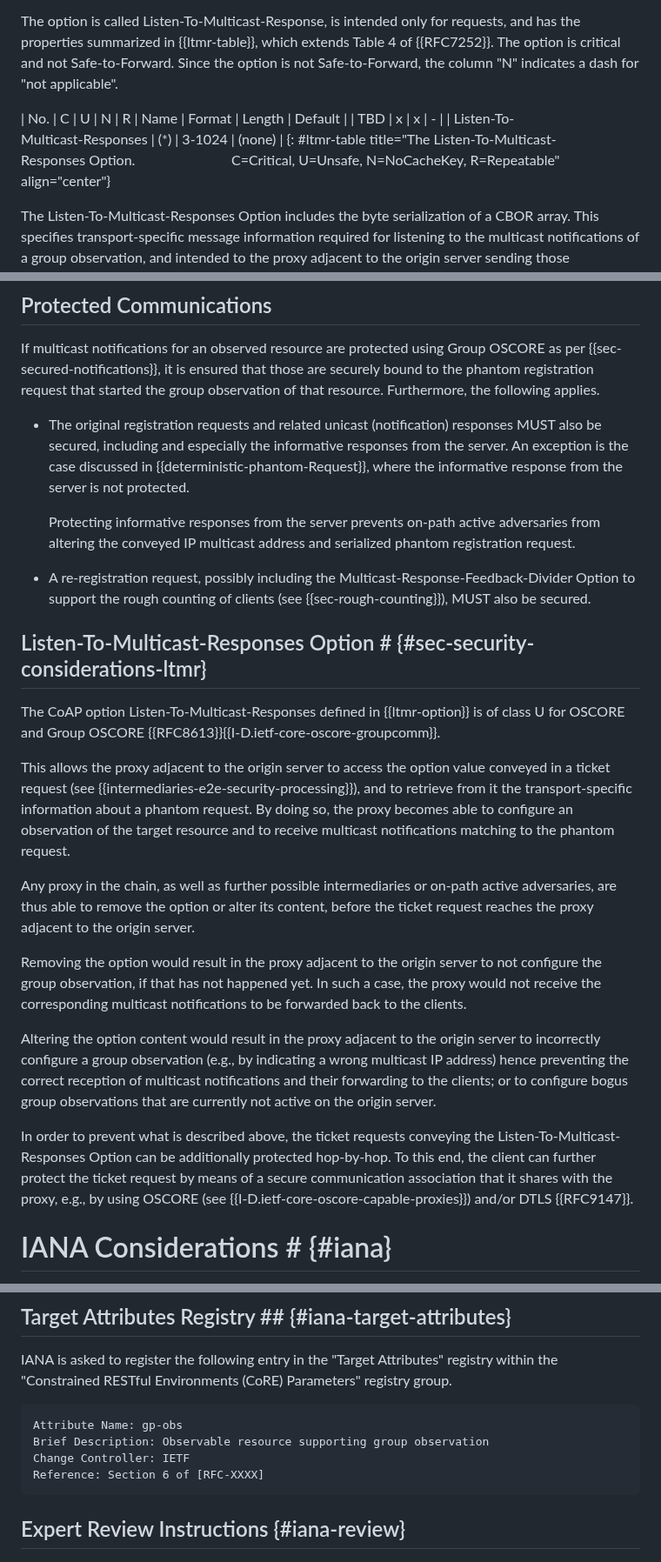
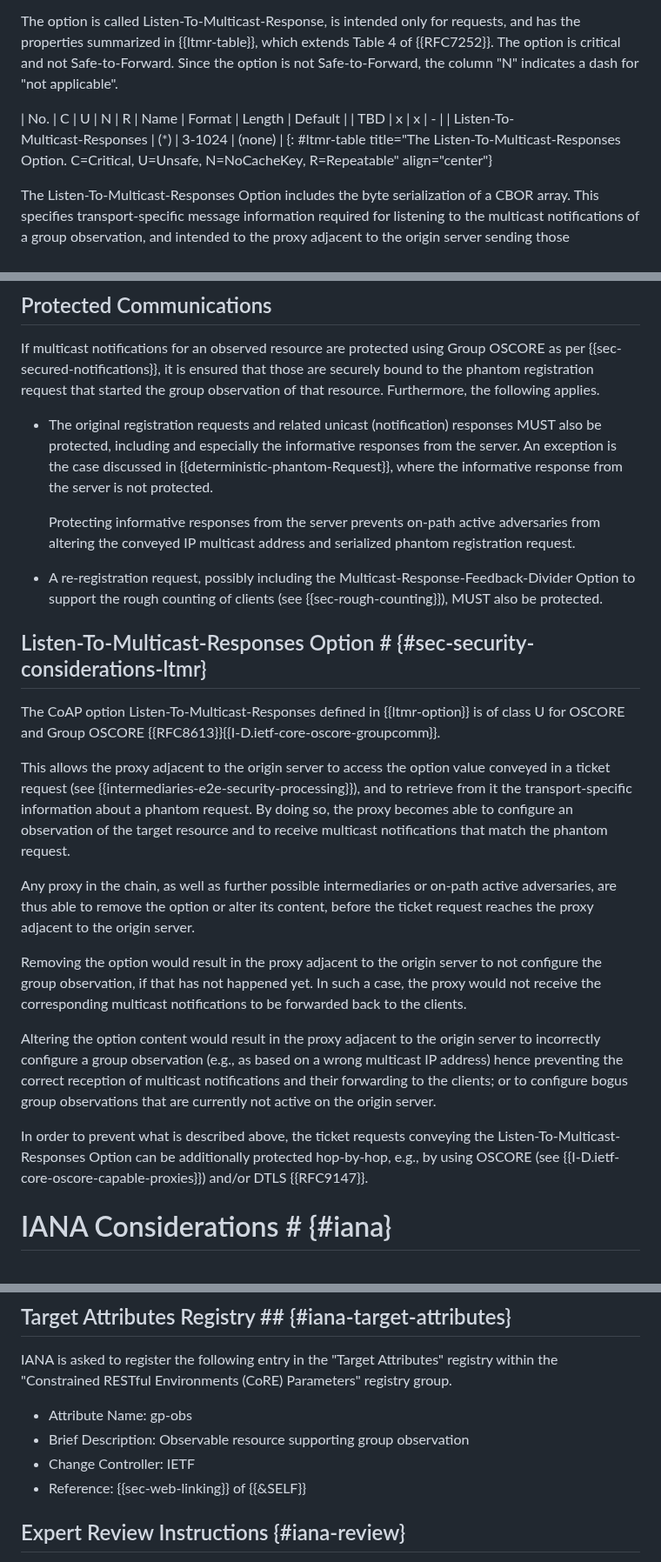
Before and after one commit to core-wg/observe-multicast-notifications, a Markdown page: draft-ietf-core-observe-multicast-notifications.md, 3 parts joined by grey strips. Shown at 87% size. Drawn GitHub-style.

```diff
--- a/draft-ietf-core-observe-multicast-notifications.md
+++ b/draft-ietf-core-observe-multicast-notifications.md
@@ -1103,10 +1111,7 @@ The option is called Listen-To-Multicast-Response, is intended only for requests
 
 | No.  | C | U | N | R | Name                              | Format | Length | Default |
 | TBD  | x | x | - |   | Listen-To-<br>Multicast-Responses | (*)    | 3-1024 | (none)  |
-{: #ltmr-table title="The&nbsp;Listen-To-Multicast-Responses&nbsp;Option.
-&nbsp;&nbsp;&nbsp;&nbsp;&nbsp;&nbsp;&nbsp;&nbsp;&nbsp;&nbsp;&nbsp;&nbsp;
-&nbsp;&nbsp;&nbsp;&nbsp;&nbsp;&nbsp;&nbsp;&nbsp;&nbsp;&nbsp;&nbsp;&nbsp;
-C=Critical, U=Unsafe, N=NoCacheKey, R=Repeatable" align="center"}
+{: #ltmr-table title="The Listen-To-Multicast-Responses Option. C=Critical, U=Unsafe, N=NoCacheKey, R=Repeatable" align="center"}
 
 The Listen-To-Multicast-Responses Option includes the byte serialization of a CBOR array. This specifies transport-specific message information required for listening to the multicast notifications of a group observation, and intended to the proxy adjacent to the origin server sending those notifications. In particular, the serialized CBOR array has the same format specified in {{sssec-transport-specific-encoding}} for the 'tp_info' parameter of the informative response defined in {{ssec-server-side-informative}}.
 
@@ -1214,25 +1219,25 @@ If the method defined in {{sec-rough-counting}} is used, the server SHOULD NOT s
 
 If multicast notifications for an observed resource are protected using Group OSCORE as per {{sec-secured-notifications}}, it is ensured that those are securely bound to the phantom registration request that started the group observation of that resource. Furthermore, the following applies.
 
-* The original registration requests and related unicast (notification) responses MUST also be secured, including and especially the informative responses from the server. An exception is the case discussed in {{deterministic-phantom-Request}}, where the informative response from the server is not protected.
+* The original registration requests and related unicast (notification) responses MUST also be protected, including and especially the informative responses from the server. An exception is the case discussed in {{deterministic-phantom-Request}}, where the informative response from the server is not protected.
 
   Protecting informative responses from the server prevents on-path active adversaries from altering the conveyed IP multicast address and serialized phantom registration request.
 
-* A re-registration request, possibly including the Multicast-Response-Feedback-Divider Option to support the rough counting of clients (see {{sec-rough-counting}}), MUST also be secured.
+* A re-registration request, possibly including the Multicast-Response-Feedback-Divider Option to support the rough counting of clients (see {{sec-rough-counting}}), MUST also be protected.
 
 ## Listen-To-Multicast-Responses Option  # {#sec-security-considerations-ltmr}
 
 The CoAP option Listen-To-Multicast-Responses defined in {{ltmr-option}} is of class U for OSCORE and Group OSCORE {{RFC8613}}{{I-D.ietf-core-oscore-groupcomm}}.
 
-This allows the proxy adjacent to the origin server to access the option value conveyed in a ticket request (see {{intermediaries-e2e-security-processing}}), and to retrieve from it the transport-specific information about a phantom request. By doing so, the proxy becomes able to configure an observation of the target resource and to receive multicast notifications matching to the phantom request.
+This allows the proxy adjacent to the origin server to access the option value conveyed in a ticket request (see {{intermediaries-e2e-security-processing}}), and to retrieve from it the transport-specific information about a phantom request. By doing so, the proxy becomes able to configure an observation of the target resource and to receive multicast notifications that match the phantom request.
 
 Any proxy in the chain, as well as further possible intermediaries or on-path active adversaries, are thus able to remove the option or alter its content, before the ticket request reaches the proxy adjacent to the origin server.
 
 Removing the option would result in the proxy adjacent to the origin server to not configure the group observation, if that has not happened yet. In such a case, the proxy would not receive the corresponding multicast notifications to be forwarded back to the clients.
 
-Altering the option content would result in the proxy adjacent to the origin server to incorrectly configure a group observation (e.g., by indicating a wrong multicast IP address) hence preventing the correct reception of multicast notifications and their forwarding to the clients; or to configure bogus group observations that are currently not active on the origin server.
-
-In order to prevent what is described above, the ticket requests conveying the Listen-To-Multicast-Responses Option can be additionally protected hop-by-hop. To this end, the client can further protect the ticket request by means of a secure communication association that it shares with the proxy, e.g., by using OSCORE (see {{I-D.ietf-core-oscore-capable-proxies}}) and/or DTLS {{RFC9147}}.
+Altering the option content would result in the proxy adjacent to the origin server to incorrectly configure a group observation (e.g., as based on a wrong multicast IP address) hence preventing the correct reception of multicast notifications and their forwarding to the clients; or to configure bogus group observations that are currently not active on the origin server.
+
+In order to prevent what is described above, the ticket requests conveying the Listen-To-Multicast-Responses Option can be additionally protected hop-by-hop, e.g., by using OSCORE (see {{I-D.ietf-core-oscore-capable-proxies}}) and/or DTLS {{RFC9147}}.
 
 # IANA Considerations # {#iana}
 
@@ -1337,12 +1342,10 @@ This registry has been initially populated by the entry in {{table-transport-inf
 
 IANA is asked to register the following entry in the "Target Attributes" registry within the "Constrained RESTful Environments (CoRE) Parameters" registry group.
 
-~~~~~~~~~~~
-Attribute Name: gp-obs
-Brief Description: Observable resource supporting group observation
-Change Controller: IETF
-Reference: Section 6 of [RFC-XXXX]
-~~~~~~~~~~~
+* Attribute Name: gp-obs
+* Brief Description: Observable resource supporting group observation
+* Change Controller: IETF
+* Reference: {{sec-web-linking}} of {{&SELF}}
 
 ## Expert Review Instructions {#iana-review}
 
```
Also changed, not shown: other parts of draft-ietf-core-observe-multicast-notifications.md (+79 -71 lines).
